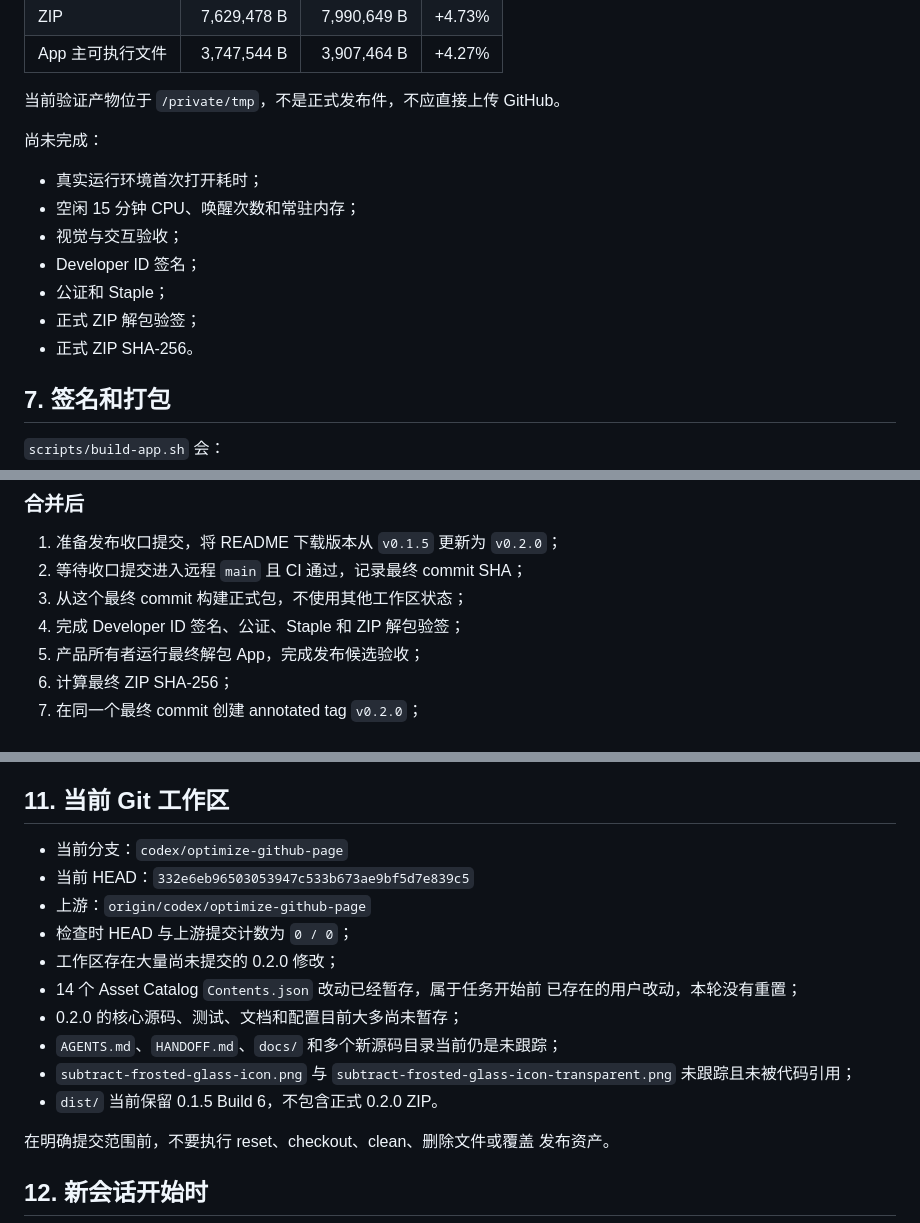
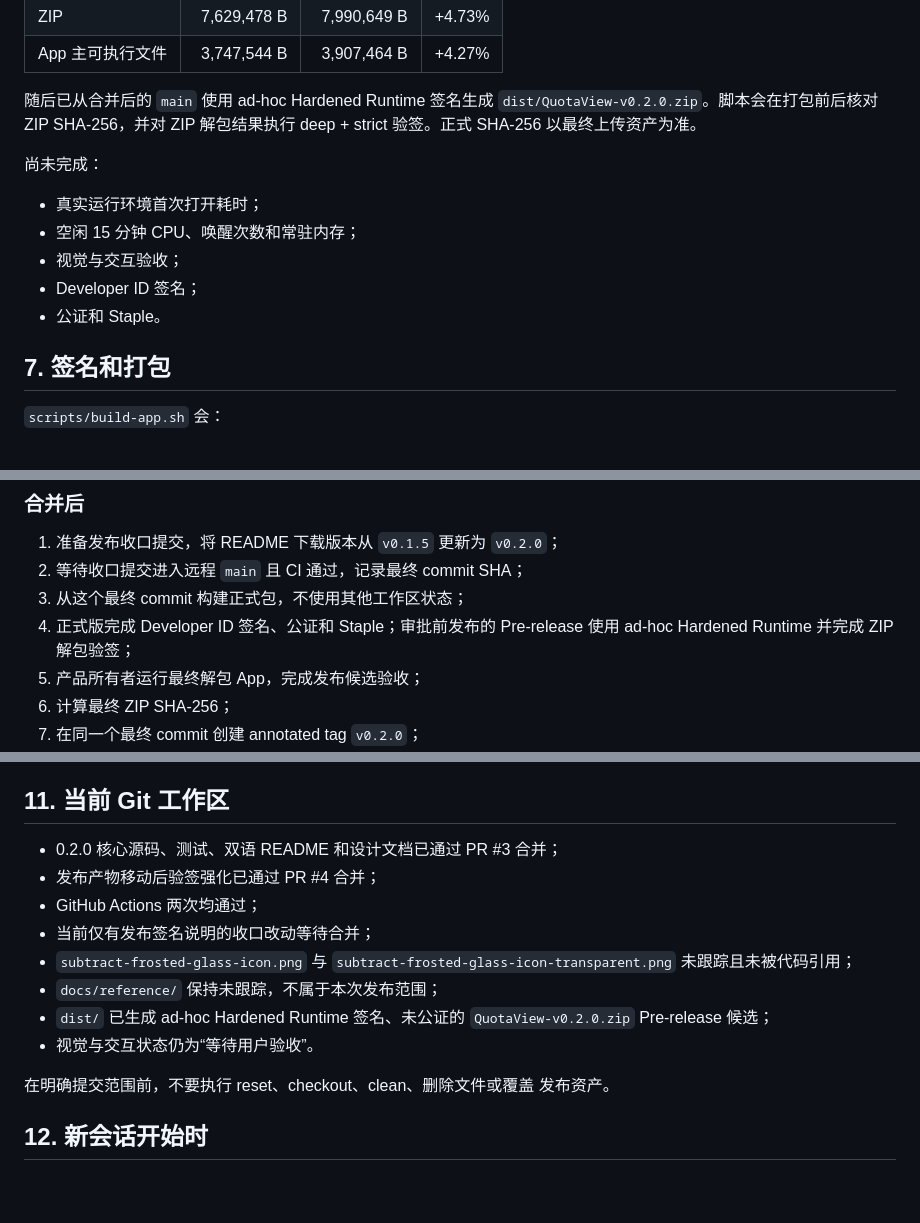
Before and after one commit to Duoasa/QuotaView, a Markdown page: HANDOFF.md, 3 parts joined by grey strips. Drawn GitHub-style; blank space fills up the shorter version.

```diff
--- a/HANDOFF.md
+++ b/HANDOFF.md
@@ -226,7 +226,9 @@ xcodebuild -quiet \
 | ZIP | 7,629,478 B | 7,990,649 B | +4.73% |
 | App 主可执行文件 | 3,747,544 B | 3,907,464 B | +4.27% |
 
-当前验证产物位于 `/private/tmp`，不是正式发布件，不应直接上传 GitHub。
+随后已从合并后的 `main` 使用 ad-hoc Hardened Runtime 签名生成
+`dist/QuotaView-v0.2.0.zip`。脚本会在打包前后核对 ZIP SHA-256，并对
+ZIP 解包结果执行 deep + strict 验签。正式 SHA-256 以最终上传资产为准。
 
 尚未完成：
 
@@ -234,9 +236,7 @@ xcodebuild -quiet \
 - 空闲 15 分钟 CPU、唤醒次数和常驻内存；
 - 视觉与交互验收；
 - Developer ID 签名；
-- 公证和 Staple；
-- 正式 ZIP 解包验签；
-- 正式 ZIP SHA-256。
+- 公证和 Staple。
 
 ## 7. 签名和打包
 
@@ -338,7 +338,8 @@ xcrun stapler validate \
    `v0.2.0`；
 2. 等待收口提交进入远程 `main` 且 CI 通过，记录最终 commit SHA；
 3. 从这个最终 commit 构建正式包，不使用其他工作区状态；
-4. 完成 Developer ID 签名、公证、Staple 和 ZIP 解包验签；
+4. 正式版完成 Developer ID 签名、公证和 Staple；审批前发布的
+   Pre-release 使用 ad-hoc Hardened Runtime 并完成 ZIP 解包验签；
 5. 产品所有者运行最终解包 App，完成发布候选验收；
 6. 计算最终 ZIP SHA-256；
 7. 在同一个最终 commit 创建 annotated tag `v0.2.0`；
@@ -393,18 +394,16 @@ SHA-256:
 
 ## 11. 当前 Git 工作区
 
-- 当前分支：`codex/optimize-github-page`
-- 当前 HEAD：`332e6eb96503053947c533b673ae9bf5d7e839c5`
-- 上游：`origin/codex/optimize-github-page`
-- 检查时 HEAD 与上游提交计数为 `0 / 0`；
-- 工作区存在大量尚未提交的 0.2.0 修改；
-- 14 个 Asset Catalog `Contents.json` 改动已经暂存，属于任务开始前
-  已存在的用户改动，本轮没有重置；
-- 0.2.0 的核心源码、测试、文档和配置目前大多尚未暂存；
-- `AGENTS.md`、`HANDOFF.md`、`docs/` 和多个新源码目录当前仍是未跟踪；
+- 0.2.0 核心源码、测试、双语 README 和设计文档已通过 PR #3 合并；
+- 发布产物移动后验签强化已通过 PR #4 合并；
+- GitHub Actions 两次均通过；
+- 当前仅有发布签名说明的收口改动等待合并；
 - `subtract-frosted-glass-icon.png` 与
   `subtract-frosted-glass-icon-transparent.png` 未跟踪且未被代码引用；
-- `dist/` 当前保留 0.1.5 Build 6，不包含正式 0.2.0 ZIP。
+- `docs/reference/` 保持未跟踪，不属于本次发布范围；
+- `dist/` 已生成 ad-hoc Hardened Runtime 签名、未公证的
+  `QuotaView-v0.2.0.zip` Pre-release 候选；
+- 视觉与交互状态仍为“等待用户验收”。
 
 在明确提交范围前，不要执行 reset、checkout、clean、删除文件或覆盖
 发布资产。
```
Also changed, not shown: README.md (+1 -1 lines), README.zh-CN.md (+1 -1 lines).
